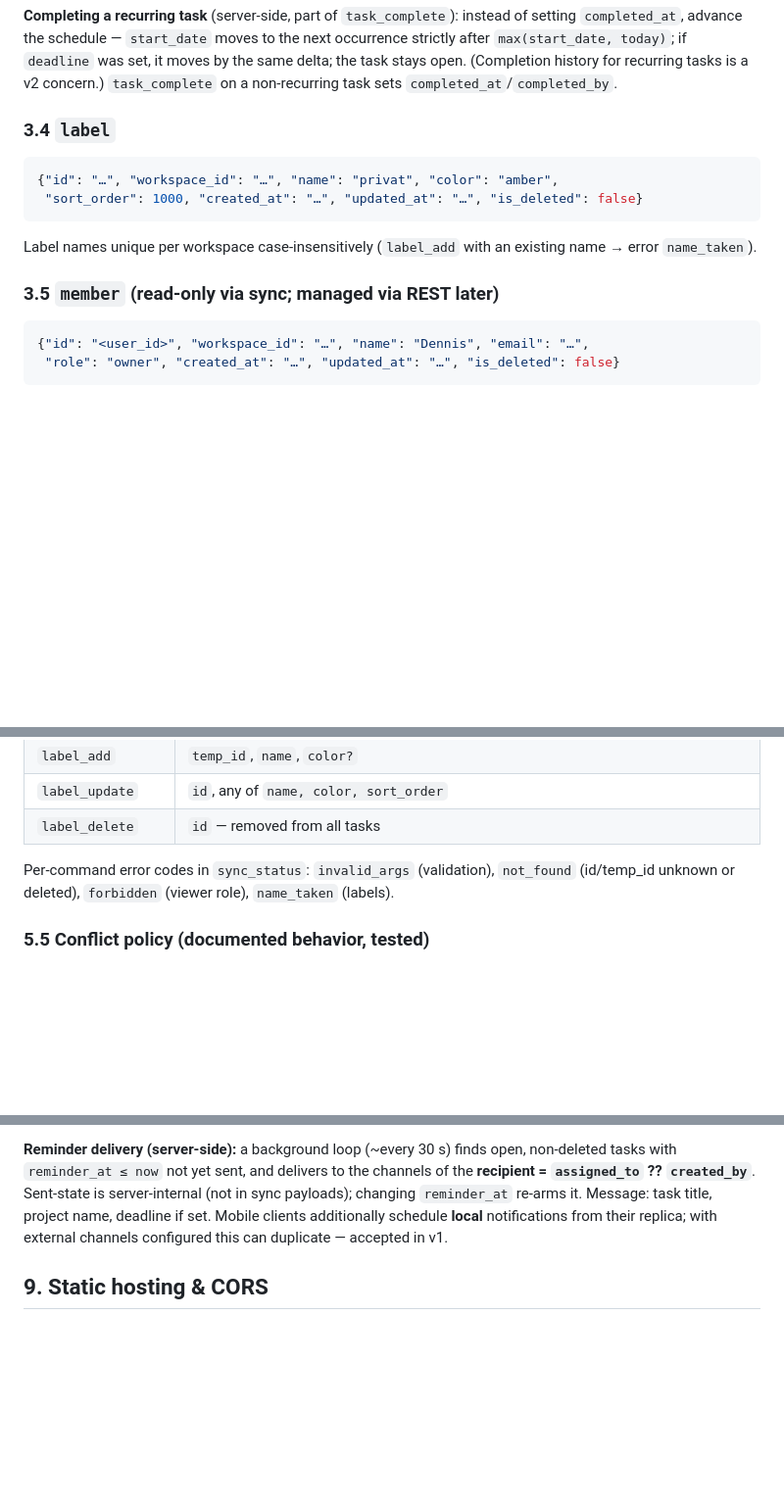
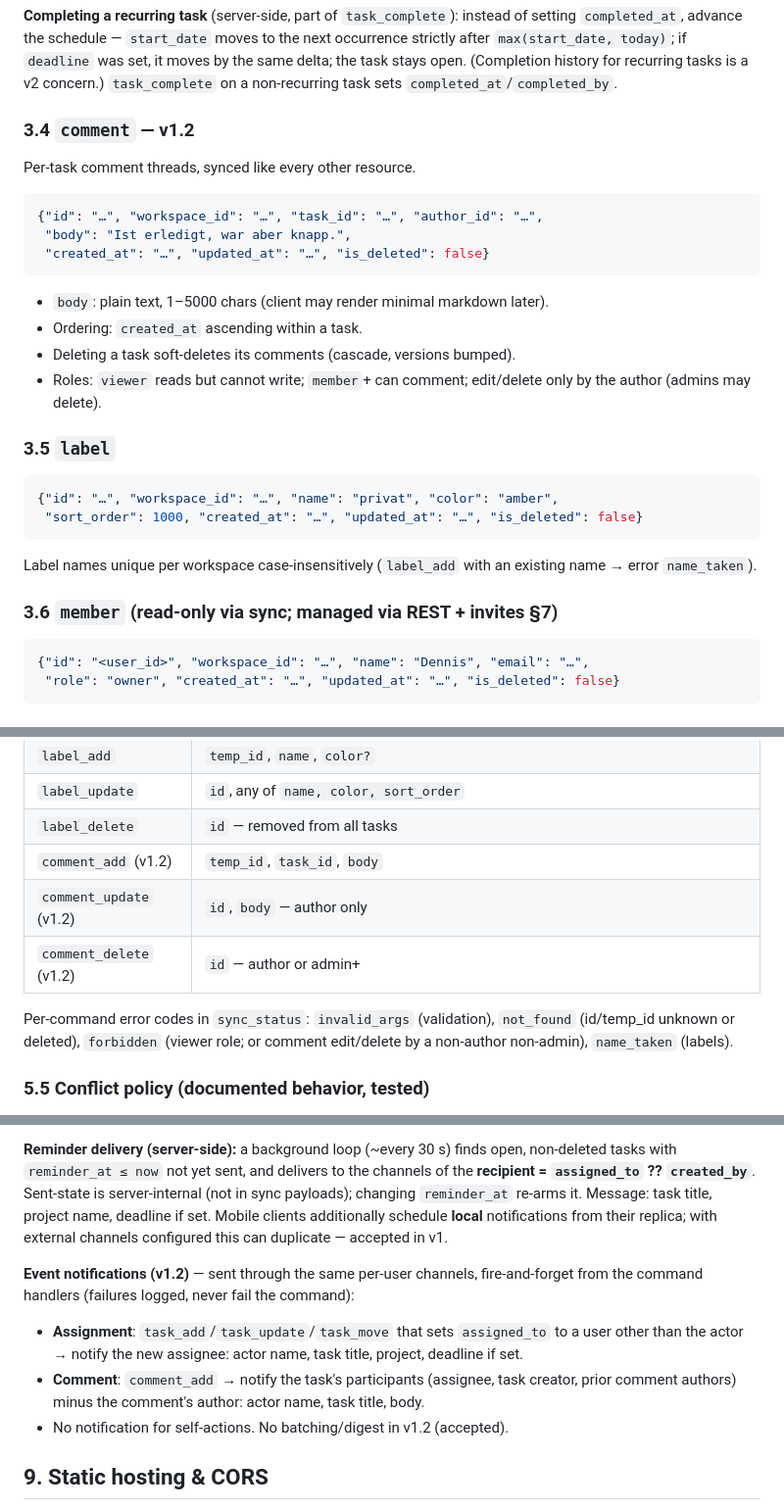
Before and after one commit to blaumedia/balu-todo, a Markdown page: docs/api/CONTRACT.md, 3 parts joined by grey strips. Shown at 98% size. Drawn GitHub-style; blank space fills up the shorter version.

Commit message:
Contract v1.2: comments, Assigned-to-me, event notifications; plans 07-09

````diff
--- a/docs/api/CONTRACT.md
+++ b/docs/api/CONTRACT.md
@@ -144,7 +144,23 @@ strictly after `max(start_date, today)`; if `deadline` was set, it moves by the
 delta; the task stays open. (Completion history for recurring tasks is a v2 concern.)
 `task_complete` on a non-recurring task sets `completed_at`/`completed_by`.
 
-### 3.4 `label`
+### 3.4 `comment` — v1.2
+
+Per-task comment threads, synced like every other resource.
+
+```json
+{"id": "…", "workspace_id": "…", "task_id": "…", "author_id": "…",
+ "body": "Ist erledigt, war aber knapp.",
+ "created_at": "…", "updated_at": "…", "is_deleted": false}
+```
+
+- `body`: plain text, 1–5000 chars (client may render minimal markdown later).
+- Ordering: `created_at` ascending within a task.
+- Deleting a task soft-deletes its comments (cascade, versions bumped).
+- Roles: `viewer` reads but cannot write; `member`+ can comment; edit/delete only by
+  the author (admins may delete).
+
+### 3.5 `label`
 
 ```json
 {"id": "…", "workspace_id": "…", "name": "privat", "color": "amber",
@@ -154,7 +170,7 @@ delta; the task stays open. (Completion history for recurring tasks is a v2 conc
 Label names unique per workspace case-insensitively (`label_add` with an existing name →
 error `name_taken`).
 
-### 3.5 `member` (read-only via sync; managed via REST later)
+### 3.6 `member` (read-only via sync; managed via REST + invites §7)
 
 ```json
 {"id": "<user_id>", "workspace_id": "…", "name": "Dennis", "email": "…",
@@ -255,9 +275,13 @@ in `args` (absent ≠ null; sending `"deadline": null` clears it, omitting leave
 | `label_add` | `temp_id`, `name`, `color?` |
 | `label_update` | `id`, any of `name, color, sort_order` |
 | `label_delete` | `id` — removed from all tasks |
+| `comment_add` (v1.2) | `temp_id`, `task_id`, `body` |
+| `comment_update` (v1.2) | `id`, `body` — author only |
+| `comment_delete` (v1.2) | `id` — author or admin+ |
 
 Per-command error codes in `sync_status`: `invalid_args` (validation), `not_found`
-(id/temp_id unknown or deleted), `forbidden` (viewer role), `name_taken` (labels).
+(id/temp_id unknown or deleted), `forbidden` (viewer role; or comment edit/delete by
+a non-author non-admin), `name_taken` (labels).
 
 ### 5.5 Conflict policy (documented behavior, tested)
 
@@ -332,6 +356,16 @@ sync payloads); changing `reminder_at` re-arms it. Message: task title, project
 deadline if set. Mobile clients additionally schedule **local** notifications from their
 replica; with external channels configured this can duplicate — accepted in v1.
 
+**Event notifications (v1.2)** — sent through the same per-user channels, fire-and-forget
+from the command handlers (failures logged, never fail the command):
+
+- **Assignment**: `task_add`/`task_update`/`task_move` that sets `assigned_to` to a user
+  other than the actor → notify the new assignee: actor name, task title, project,
+  deadline if set.
+- **Comment**: `comment_add` → notify the task's participants (assignee, task creator,
+  prior comment authors) minus the comment's author: actor name, task title, body.
+- No notification for self-actions. No batching/digest in v1.2 (accepted).
+
 ## 9. Static hosting & CORS
 
 - The server serves the built web client: any non-`/api`, non-`/healthz` GET falls back
````
Also changed, not shown: other parts of docs/api/CONTRACT.md (+5 -1 lines).
